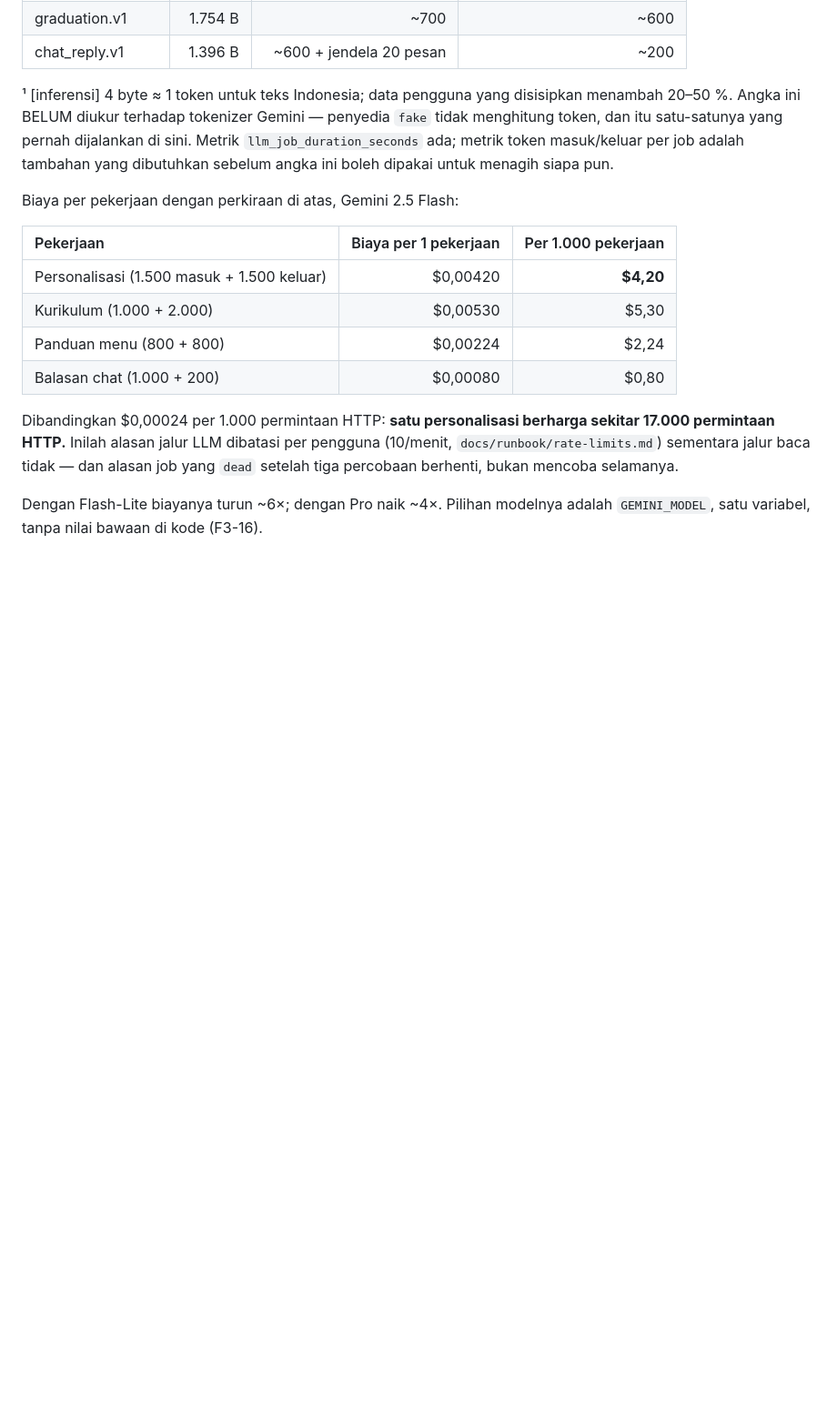
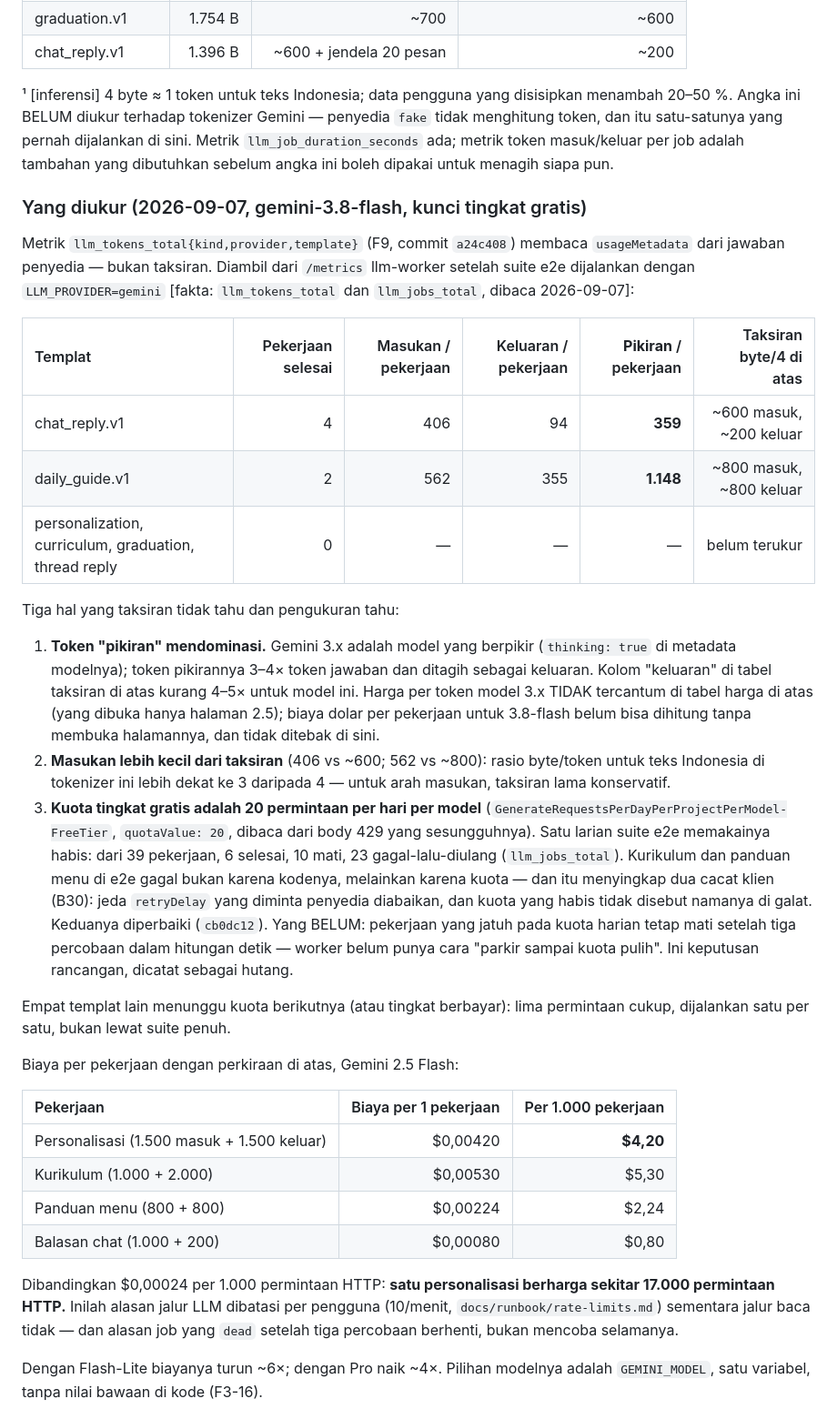
Before and after one commit to muhananaufal/selaras-platform-go, a Markdown page: docs/finops.md, the part around the change. Shown at 91% size. GitHub-like rendering; blank space fills up the shorter version.

Commit message:
docs(finops): measured tokens from gemini-3.8-flash for two templates, and the free quota of 20/day
chat_reply 406/94/359 and daily_guide 562/355/1148 tokens (in/out/thoughts)
from llm_tokens_total; the 3.x models' thinking tokens are 3-4x the answer
tokens, which a bytes/4 estimate could never know. The other four templates
wait for the next quota. B30 recorded.

Co-authored-by: aetheris <agents.aetheris@gmail.com>
Co-Authored-By: Claude Fable 5.1 <noreply@anthropic.com>
Claude-Session: https://claude.ai/code/session_01QgS2yXKWEJxNUovrvufXSa

```diff
--- a/docs/finops.md
+++ b/docs/finops.md
@@ -105,6 +105,46 @@ pernah dijalankan di sini. Metrik `llm_job_duration_seconds` ada; metrik
 token masuk/keluar per job adalah tambahan yang dibutuhkan sebelum angka ini
 boleh dipakai untuk menagih siapa pun.
 
+### Yang diukur (2026-09-07, gemini-3.8-flash, kunci tingkat gratis)
+
+Metrik `llm_tokens_total{kind,provider,template}` (F9, commit `a24c408`)
+membaca `usageMetadata` dari jawaban penyedia — bukan taksiran. Diambil dari
+`/metrics` llm-worker setelah suite e2e dijalankan dengan `LLM_PROVIDER=gemini`
+[fakta: `llm_tokens_total` dan `llm_jobs_total`, dibaca 2026-09-07]:
+
+| Templat | Pekerjaan selesai | Masukan / pekerjaan | Keluaran / pekerjaan | **Pikiran** / pekerjaan | Taksiran byte/4 di atas |
+| :--- | ---: | ---: | ---: | ---: | ---: |
+| chat_reply.v1 | 4 | 406 | 94 | **359** | ~600 masuk, ~200 keluar |
+| daily_guide.v1 | 2 | 562 | 355 | **1.148** | ~800 masuk, ~800 keluar |
+| personalization, curriculum, graduation, thread reply | 0 | — | — | — | belum terukur |
+
+Tiga hal yang taksiran tidak tahu dan pengukuran tahu:
+
+1. **Token "pikiran" mendominasi.** Gemini 3.x adalah model yang berpikir
+   (`thinking: true` di metadata modelnya); token pikirannya 3–4× token
+   jawaban dan ditagih sebagai keluaran. Kolom "keluaran" di tabel taksiran
+   di atas kurang 4–5× untuk model ini. Harga per token model 3.x TIDAK
+   tercantum di tabel harga di atas (yang dibuka hanya halaman 2.5); biaya
+   dolar per pekerjaan untuk 3.8-flash belum bisa dihitung tanpa membuka
+   halamannya, dan tidak ditebak di sini.
+2. **Masukan lebih kecil dari taksiran** (406 vs ~600; 562 vs ~800): rasio
+   byte/token untuk teks Indonesia di tokenizer ini lebih dekat ke 3 daripada
+   4 — untuk arah masukan, taksiran lama konservatif.
+3. **Kuota tingkat gratis adalah 20 permintaan per hari per model**
+   (`GenerateRequestsPerDayPerProjectPerModel-FreeTier`, `quotaValue: 20`,
+   dibaca dari body 429 yang sesungguhnya). Satu larian suite e2e memakainya
+   habis: dari 39 pekerjaan, 6 selesai, 10 mati, 23 gagal-lalu-diulang
+   (`llm_jobs_total`). Kurikulum dan panduan menu di e2e gagal bukan karena
+   kodenya, melainkan karena kuota — dan itu menyingkap dua cacat klien
+   (B30): jeda `retryDelay` yang diminta penyedia diabaikan, dan kuota yang
+   habis tidak disebut namanya di galat. Keduanya diperbaiki (`cb0dc12`).
+   Yang BELUM: pekerjaan yang jatuh pada kuota harian tetap mati setelah tiga
+   percobaan dalam hitungan detik — worker belum punya cara "parkir sampai
+   kuota pulih". Ini keputusan rancangan, dicatat sebagai hutang.
+
+Empat templat lain menunggu kuota berikutnya (atau tingkat berbayar): lima
+permintaan cukup, dijalankan satu per satu, bukan lewat suite penuh.
+
 Biaya per pekerjaan dengan perkiraan di atas, Gemini 2.5 Flash:
 
 | Pekerjaan | Biaya per 1 pekerjaan | Per 1.000 pekerjaan |
```
Also changed, not shown: docs/rfc/RFC-999-retrospective.md (+8 -4 lines).
